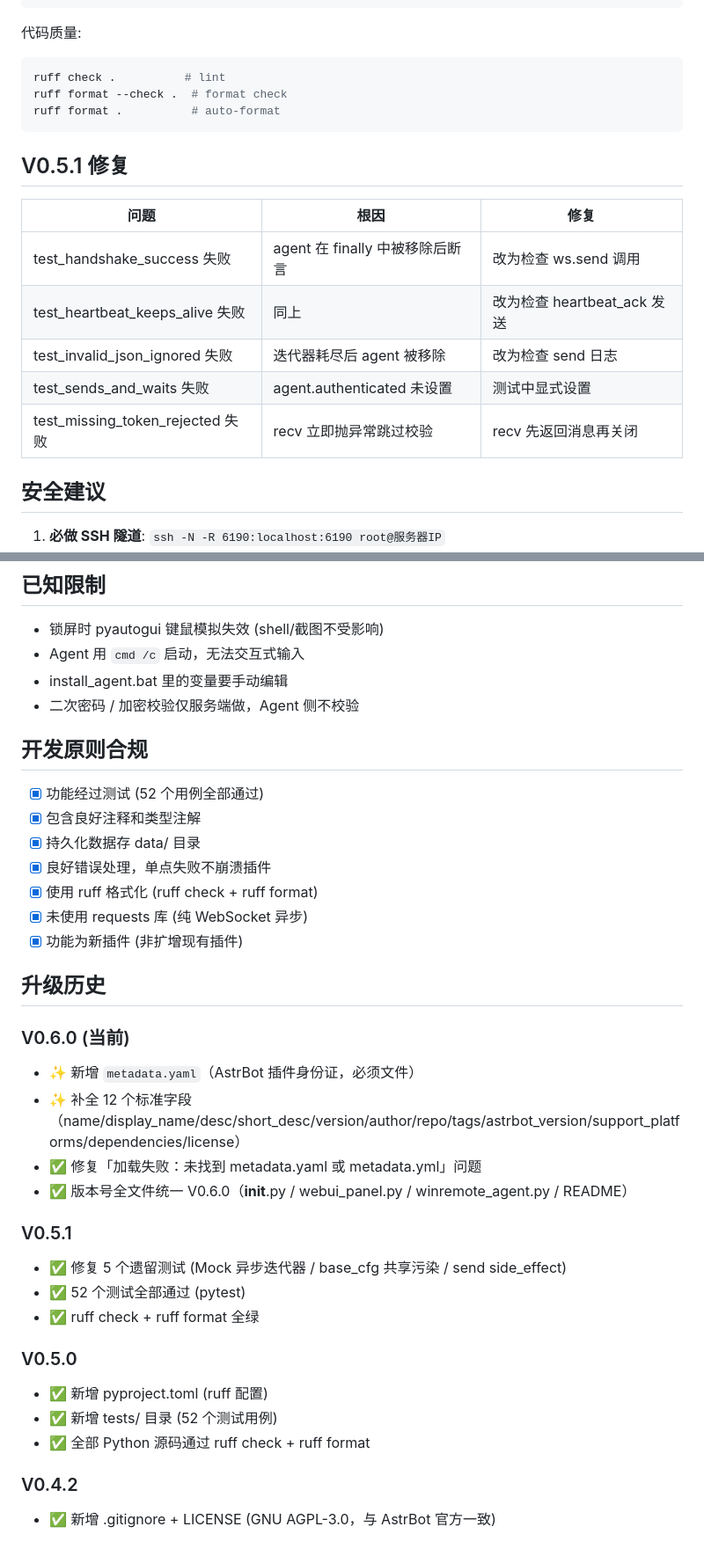
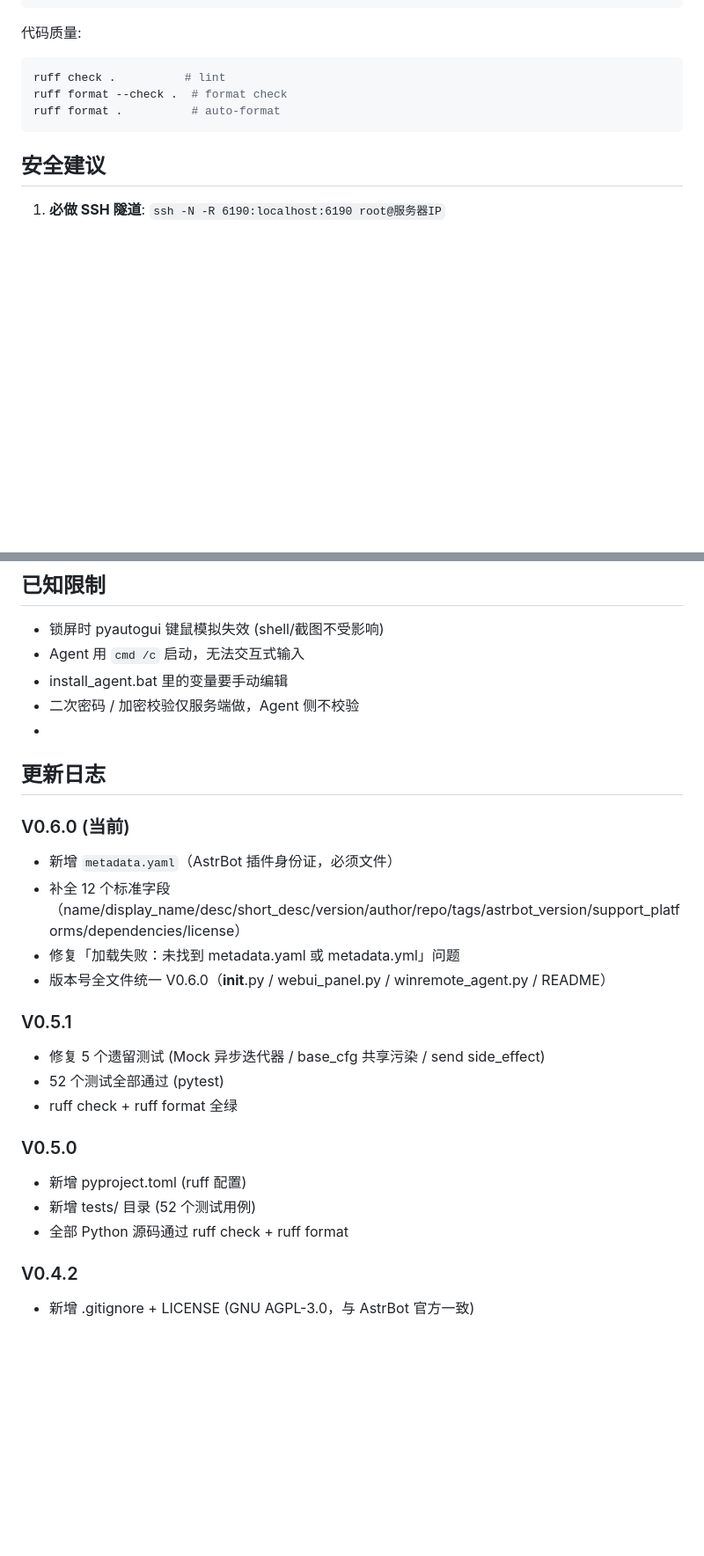
Before and after one commit to 183kugua/astrbot_plugin_winremote, a Markdown page: README.md, 2 parts joined by grey strips. Shown at 88% size. Drawn GitHub-style; blank space fills up the shorter version.

````diff
--- a/README.md
+++ b/README.md
@@ -177,16 +177,6 @@ ruff format --check .  # format check
 ruff format .          # auto-format
 ```
 
-## V0.5.1 修复
-
-| 问题 | 根因 | 修复 |
-|------|------|------|
-| test_handshake_success 失败 | agent 在 finally 中被移除后断言 | 改为检查 ws.send 调用 |
-| test_heartbeat_keeps_alive 失败 | 同上 | 改为检查 heartbeat_ack 发送 |
-| test_invalid_json_ignored 失败 | 迭代器耗尽后 agent 被移除 | 改为检查 send 日志 |
-| test_sends_and_waits 失败 | agent.authenticated 未设置 | 测试中显式设置 |
-| test_missing_token_rejected 失败 | recv 立即抛异常跳过校验 | recv 先返回消息再关闭 |
-
 ## 安全建议
 
 1. **必做 SSH 隧道**: `ssh -N -R 6190:localhost:6190 root@服务器IP`
@@ -201,34 +191,24 @@ ruff format .          # auto-format
 - Agent 用 `cmd /c` 启动，无法交互式输入
 - install_agent.bat 里的变量要手动编辑
 - 二次密码 / 加密校验仅服务端做，Agent 侧不校验
-
-## 开发原则合规
-
-- [x] 功能经过测试 (52 个用例全部通过)
-- [x] 包含良好注释和类型注解
-- [x] 持久化数据存 data/ 目录
-- [x] 良好错误处理，单点失败不崩溃插件
-- [x] 使用 ruff 格式化 (ruff check + ruff format)
-- [x] 未使用 requests 库 (纯 WebSocket 异步)
-- [x] 功能为新插件 (非扩增现有插件)
-
-## 升级历史
+-
+## 更新日志
 
 ### V0.6.0 (当前)
-- ✨ 新增 `metadata.yaml`（AstrBot 插件身份证，必须文件）
-- ✨ 补全 12 个标准字段（name/display_name/desc/short_desc/version/author/repo/tags/astrbot_version/support_platforms/dependencies/license）
-- ✅ 修复「加载失败：未找到 metadata.yaml 或 metadata.yml」问题
-- ✅ 版本号全文件统一 V0.6.0（__init__.py / webui_panel.py / winremote_agent.py / README）
+-  新增 `metadata.yaml`（AstrBot 插件身份证，必须文件）
+-  补全 12 个标准字段（name/display_name/desc/short_desc/version/author/repo/tags/astrbot_version/support_platforms/dependencies/license）
+-  修复「加载失败：未找到 metadata.yaml 或 metadata.yml」问题
+-  版本号全文件统一 V0.6.0（__init__.py / webui_panel.py / winremote_agent.py / README）
 
 ### V0.5.1
-- ✅ 修复 5 个遗留测试 (Mock 异步迭代器 / base_cfg 共享污染 / send side_effect)
-- ✅ 52 个测试全部通过 (pytest)
-- ✅ ruff check + ruff format 全绿
+-  修复 5 个遗留测试 (Mock 异步迭代器 / base_cfg 共享污染 / send side_effect)
+-  52 个测试全部通过 (pytest)
+-  ruff check + ruff format 全绿
 
 ### V0.5.0
-- ✅ 新增 pyproject.toml (ruff 配置)
-- ✅ 新增 tests/ 目录 (52 个测试用例)
-- ✅ 全部 Python 源码通过 ruff check + ruff format
+-  新增 pyproject.toml (ruff 配置)
+-  新增 tests/ 目录 (52 个测试用例)
+-  全部 Python 源码通过 ruff check + ruff format
 
 ### V0.4.2
-- ✅ 新增 .gitignore + LICENSE (GNU AGPL-3.0，与 AstrBot 官方一致)
+-  新增 .gitignore + LICENSE (GNU AGPL-3.0，与 AstrBot 官方一致)
````
